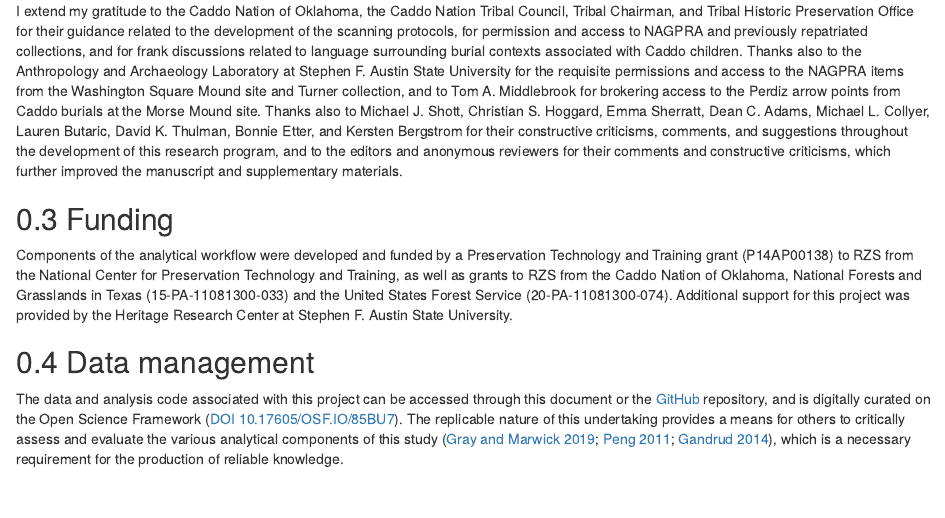
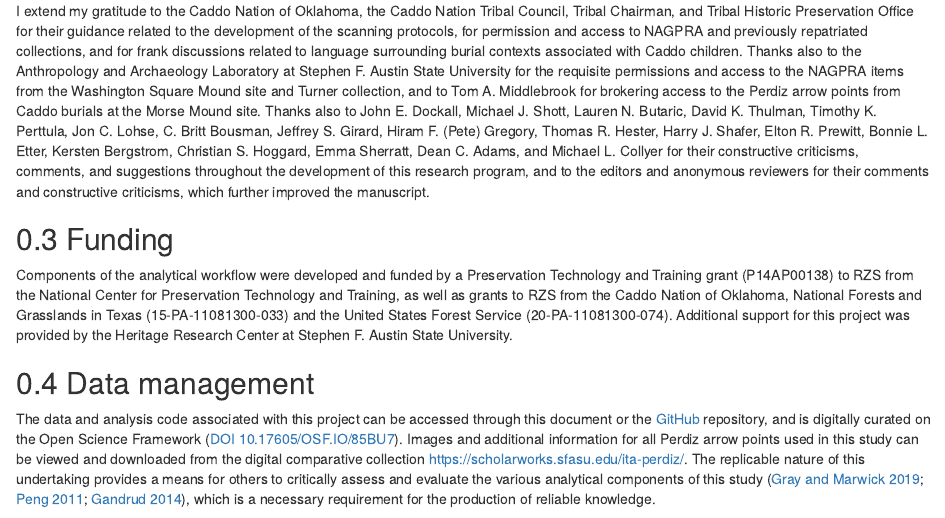
Before and after one commit to seldenlab/perdiz.4, an R Markdown document (supp/index.Rmd): the page in a window 1100 px wide, from 7420 px down. Rendered offline with R 4.5, knitr and Pandoc, with nearby package versions; drawn as R Markdown's standard HTML page in place of the format the file asks for; some code elsewhere in the file could not run offline.

Commit message:
<edit index>

```diff
--- a/supp/index.Rmd
+++ b/supp/index.Rmd
@@ -106,7 +106,7 @@ knitr::include_graphics('img/img2/trajectory.png')
 
 ## Acknowledgments
 
-I extend my gratitude to the Caddo Nation of Oklahoma, the Caddo Nation Tribal Council, Tribal Chairman, and Tribal Historic Preservation Office for their guidance related to the development of the scanning protocols, for permission and access to NAGPRA and previously repatriated collections, and for frank discussions related to language surrounding burial contexts associated with Caddo children. Thanks also to the Anthropology and Archaeology Laboratory at Stephen F. Austin State University for the requisite permissions and access to the NAGPRA items from the Washington Square Mound site and Turner collection, and to Tom A. Middlebrook for brokering access to the Perdiz arrow points from Caddo burials at the Morse Mound site. Thanks also to Michael J. Shott, Christian S. Hoggard, Emma Sherratt, Dean C. Adams, Michael L. Collyer, Lauren Butaric, David K. Thulman, Bonnie Etter, and Kersten Bergstrom for their constructive criticisms, comments, and suggestions throughout the development of this research program, and to the editors and anonymous reviewers for their comments and constructive criticisms, which further improved the manuscript and supplementary materials.
+I extend my gratitude to the Caddo Nation of Oklahoma, the Caddo Nation Tribal Council, Tribal Chairman, and Tribal Historic Preservation Office for their guidance related to the development of the scanning protocols, for permission and access to NAGPRA and previously repatriated collections, and for frank discussions related to language surrounding burial contexts associated with Caddo children. Thanks also to the Anthropology and Archaeology Laboratory at Stephen F. Austin State University for the requisite permissions and access to the NAGPRA items from the Washington Square Mound site and Turner collection, and to Tom A. Middlebrook for brokering access to the Perdiz arrow points from Caddo burials at the Morse Mound site. Thanks also to John E. Dockall, Michael J. Shott, Lauren N. Butaric, David K. Thulman, Timothy K. Perttula, Jon C. Lohse, C. Britt Bousman, Jeffrey S. Girard, Hiram F. (Pete) Gregory, Thomas R. Hester, Harry J. Shafer, Elton R. Prewitt, Bonnie L. Etter, Kersten Bergstrom, Christian S. Hoggard, Emma Sherratt, Dean C. Adams, and Michael L. Collyer for their constructive criticisms, comments, and suggestions throughout the development of this research program, and to the editors and anonymous reviewers for their comments and constructive criticisms, which further improved the manuscript.
 
 ## Funding
 
@@ -114,7 +114,7 @@ Components of the analytical workflow were developed and funded by a Preservatio
 
 ## Data management
 
-The data and analysis code associated with this project can be accessed through this document or the [GitHub](https://seldenlab.github.io/perdiz.4/) repository, and is digitally curated on the Open Science Framework ([DOI 10.17605/OSF.IO/85BU7](https://osf.io/85bu7/)). The replicable nature of this undertaking provides a means for others to critically assess and evaluate the various analytical components of this study [@RN20915;@RN20916;@RN20917], which is a necessary requirement for the production of reliable knowledge.
+The data and analysis code associated with this project can be accessed through this document or the [GitHub](https://seldenlab.github.io/perdiz.4/) repository, and is digitally curated on the Open Science Framework ([DOI 10.17605/OSF.IO/85BU7](https://osf.io/85bu7/)). Images and additional information for all Perdiz arrow points used in this study can be viewed and downloaded from the digital comparative collection [https://scholarworks.sfasu.edu/ita-perdiz/](https://scholarworks.sfasu.edu/ita-perdiz/). The replicable nature of this undertaking provides a means for others to critically assess and evaluate the various analytical components of this study [@RN20915;@RN20916;@RN20917], which is a necessary requirement for the production of reliable knowledge.
 
 Reproducibility projects in [psychology](https://osf.io/ezcuj/) and [cancer biology](https://www.cos.io/rpcb) are impacting current research practices across all domains. Examples of reproducible research are becoming more abundant in archaeology [@RN20804;@RN21009;@RN21001], and the next generation of archaeologists are learning those tools and methods needed to reproduce and/or replicate research results [@RN21007]. Reproducible and replicable research work flows are often employed at the highest levels of humanities-based inquiries to mitigate concern or doubt regarding proper execution, and is of particular import should the results have—explicitly or implicitly—a major impact on scientific progress [@RN21008].
 
```
Also changed, not shown: docs/search_index.json, 17 other files.
